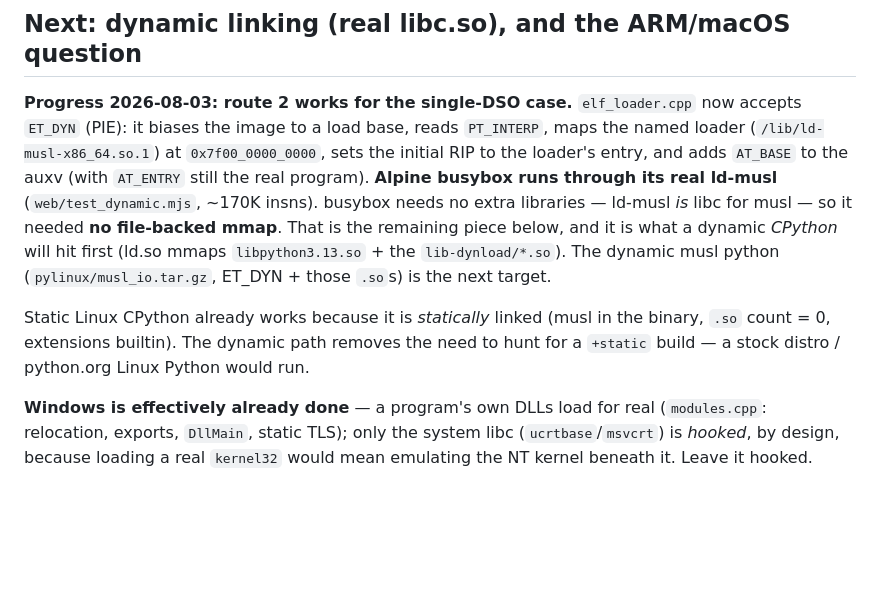
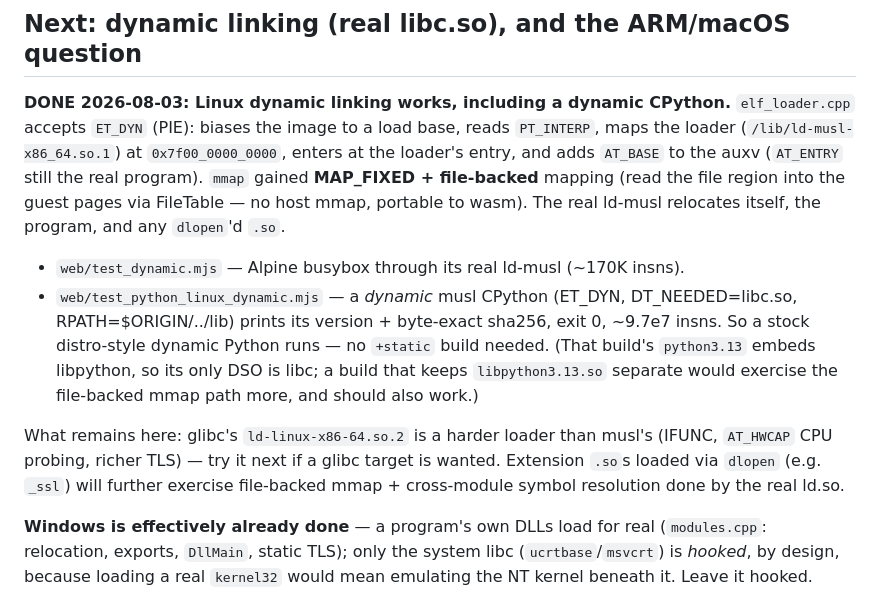
Before and after one commit to yomei-o/x86_emu_cpp, a Markdown page: resume.md, the part around the change. GitHub-like rendering; blank space fills up the shorter version.

Commit message:
resume.md: Linux dynamic linking DONE incl. a dynamic CPython (file-backed mmap); glibc ld is the harder next target

```diff
--- a/resume.md
+++ b/resume.md
@@ -212,20 +212,25 @@ step, not the first.
 
 ## Next: dynamic linking (real libc.so), and the ARM/macOS question
 
-**Progress 2026-08-03: route 2 works for the single-DSO case.** `elf_loader.cpp`
-now accepts `ET_DYN` (PIE): it biases the image to a load base, reads `PT_INTERP`,
-maps the named loader (`/lib/ld-musl-x86_64.so.1`) at `0x7f00_0000_0000`, sets the
-initial RIP to the loader's entry, and adds `AT_BASE` to the auxv (with `AT_ENTRY`
-still the real program). **Alpine busybox runs through its real ld-musl**
-(`web/test_dynamic.mjs`, ~170K insns). busybox needs no extra libraries — ld-musl
-*is* libc for musl — so it needed **no file-backed mmap**. That is the remaining
-piece below, and it is what a dynamic *CPython* will hit first (ld.so mmaps
-`libpython3.13.so` + the `lib-dynload/*.so`). The dynamic musl python
-(`pylinux/musl_io.tar.gz`, ET_DYN + those `.so`s) is the next target.
+**DONE 2026-08-03: Linux dynamic linking works, including a dynamic CPython.**
+`elf_loader.cpp` accepts `ET_DYN` (PIE): biases the image to a load base, reads
+`PT_INTERP`, maps the loader (`/lib/ld-musl-x86_64.so.1`) at `0x7f00_0000_0000`,
+enters at the loader's entry, and adds `AT_BASE` to the auxv (`AT_ENTRY` still the
+real program). `mmap` gained **MAP_FIXED + file-backed** mapping (read the file
+region into the guest pages via FileTable — no host mmap, portable to wasm). The
+real ld-musl relocates itself, the program, and any `dlopen`'d `.so`.
+- `web/test_dynamic.mjs` — Alpine busybox through its real ld-musl (~170K insns).
+- `web/test_python_linux_dynamic.mjs` — a *dynamic* musl CPython (ET_DYN,
+  DT_NEEDED=libc.so, RPATH=$ORIGIN/../lib) prints its version + byte-exact sha256,
+  exit 0, ~9.7e7 insns. So a stock distro-style dynamic Python runs — no `+static`
+  build needed. (That build's `python3.13` embeds libpython, so its only DSO is
+  libc; a build that keeps `libpython3.13.so` separate would exercise the
+  file-backed mmap path more, and should also work.)
 
-Static Linux CPython already works because it is *statically* linked (musl in the
-binary, `.so` count = 0, extensions builtin). The dynamic path removes the need to
-hunt for a `+static` build — a stock distro / python.org Linux Python would run.
+What remains here: glibc's `ld-linux-x86-64.so.2` is a harder loader than musl's
+(IFUNC, `AT_HWCAP` CPU probing, richer TLS) — try it next if a glibc target is
+wanted. Extension `.so`s loaded via `dlopen` (e.g. `_ssl`) will further exercise
+file-backed mmap + cross-module symbol resolution done by the real ld.so.
 
 **Windows is effectively already done** — a program's own DLLs load for real
 (`modules.cpp`: relocation, exports, `DllMain`, static TLS); only the system libc
```
